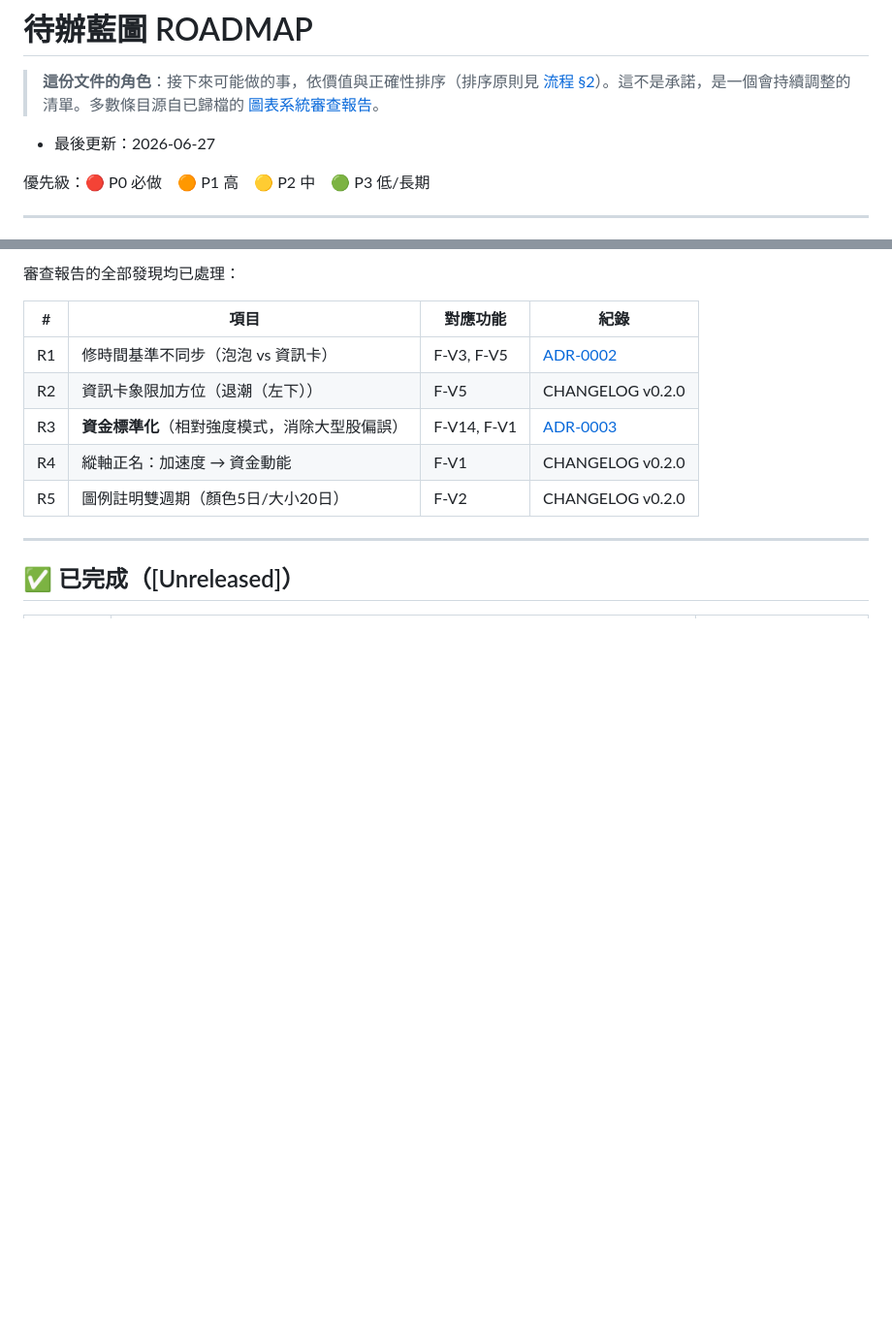
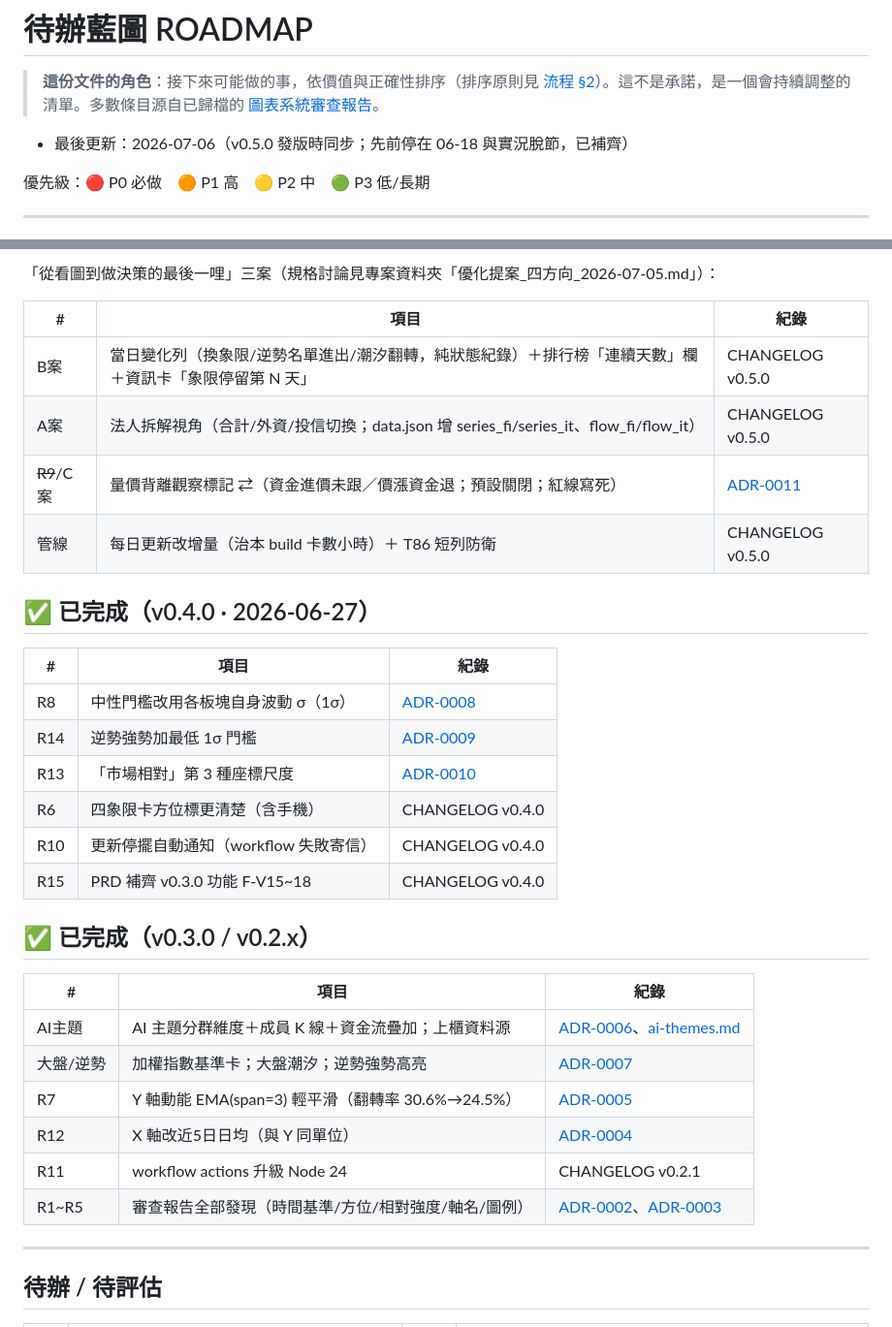
Before and after one commit to bluexinfu/cap-rotation, a Markdown page: docs/ROADMAP.md, 2 parts joined by grey strips. Shown at 97% size. GitHub-like rendering; blank space fills up the shorter version.

Commit message:
docs: ROADMAP 同步 v0.5.0——B/A/C 三案完成、R9 結案、新增 D案與長期項

```diff
--- a/docs/ROADMAP.md
+++ b/docs/ROADMAP.md
@@ -2,7 +2,7 @@
 
 > **這份文件的角色**：接下來可能做的事，依價值與正確性排序（排序原則見 [流程 §2](03-workflow-and-templates.md#2-怎麼決定優先級)）。這不是承諾，是一個會持續調整的清單。多數條目源自已歸檔的 [圖表系統審查報告](archive/圖表系統審查報告.md)。
 
-- 最後更新：2026-06-27
+- 最後更新：2026-07-06（v0.5.0 發版時同步；先前停在 06-18 與實況脫節，已補齊）
 
 優先級：🔴 P0 必做　🟠 P1 高　🟡 P2 中　🟢 P3 低/長期
 
@@ -12,15 +12,36 @@
 
-審查報告的全部發現均已處理：
+「從看圖到做決策的最後一哩」三案（規格討論見專案資料夾「優化提案_四方向_2026-07-05.md」）：
 
-| # | 項目 | 對應功能 | 紀錄 |
-|---|---|---|---|
-| R1 | 修時間基準不同步（泡泡 vs 資訊卡） | F-V3, F-V5 | [ADR-0002](decisions/ADR-0002-time-base-alignment.md) |
-| R2 | 資訊卡象限加方位（退潮（左下）） | F-V5 | CHANGELOG v0.2.0 |
-| R3 | **資金標準化**（相對強度模式，消除大型股偏誤） | F-V14, F-V1 | [ADR-0003](decisions/ADR-0003-relative-strength-normalization.md) |
-| R4 | 縱軸正名：加速度 → 資金動能 | F-V1 | CHANGELOG v0.2.0 |
-| R5 | 圖例註明雙週期（顏色5日/大小20日） | F-V2 | CHANGELOG v0.2.0 |
+| # | 項目 | 紀錄 |
+|---|---|---|
+| B案 | 當日變化列（換象限/逆勢名單進出/潮汐翻轉，純狀態紀錄）＋排行榜「連續天數」欄＋資訊卡「象限停留第 N 天」 | CHANGELOG v0.5.0 |
+| A案 | 法人拆解視角（合計/外資/投信切換；data.json 增 series_fi/series_it、flow_fi/flow_it） | CHANGELOG v0.5.0 |
+| ~~R9~~/C案 | 量價背離觀察標記 ⇄（資金進價未跟／價漲資金退；預設關閉；紅線寫死） | [ADR-0011](decisions/ADR-0011-divergence-observation.md) |
+| 管線 | 每日更新改增量（治本 build 卡數小時）＋ T86 短列防衛 | CHANGELOG v0.5.0 |
+
+## ✅ 已完成（v0.4.0 · 2026-06-27）
+
+| # | 項目 | 紀錄 |
+|---|---|---|
+| R8 | 中性門檻改用各板塊自身波動 σ（1σ） | [ADR-0008](decisions/ADR-0008-neutral-threshold-sigma.md) |
+| R14 | 逆勢強勢加最低 1σ 門檻 | [ADR-0009](decisions/ADR-0009-counter-tide-sigma-floor.md) |
+| R13 | 「市場相對」第 3 種座標尺度 | [ADR-0010](decisions/ADR-0010-market-relative-scale.md) |
+| R6 | 四象限卡方位標更清楚（含手機） | CHANGELOG v0.4.0 |
+| R10 | 更新停擺自動通知（workflow 失敗寄信） | CHANGELOG v0.4.0 |
+| R15 | PRD 補齊 v0.3.0 功能 F-V15~18 | CHANGELOG v0.4.0 |
+
+## ✅ 已完成（v0.3.0 / v0.2.x）
+
+| # | 項目 | 紀錄 |
+|---|---|---|
+| AI主題 | AI 主題分群維度＋成員 K 線＋資金流疊加；上櫃資料源 | [ADR-0006](decisions/ADR-0006-ai-theme-dimension.md)、[ai-themes.md](ai-themes.md) |
+| 大盤/逆勢 | 加權指數基準卡；大盤潮汐；逆勢強勢高亮 | [ADR-0007](decisions/ADR-0007-counter-tide-strength.md) |
+| R7 | Y 軸動能 EMA(span=3) 輕平滑（翻轉率 30.6%→24.5%） | [ADR-0005](decisions/ADR-0005-ema-smoothing-momentum.md) |
+| R12 | X 軸改近5日日均（與 Y 同單位） | [ADR-0004](decisions/ADR-0004-x-axis-daily-average.md) |
+| R11 | workflow actions 升級 Node 24 | CHANGELOG v0.2.1 |
+| R1~R5 | 審查報告全部發現（時間基準/方位/相對強度/軸名/圖例） | [ADR-0002](decisions/ADR-0002-time-base-alignment.md)、[ADR-0003](decisions/ADR-0003-relative-strength-normalization.md) |
 
 ---
 
-## ✅ 已完成（[Unreleased]）
+## 待辦 / 待評估
 
```
Also changed, not shown: other parts of docs/ROADMAP.md (+8 -28 lines).
